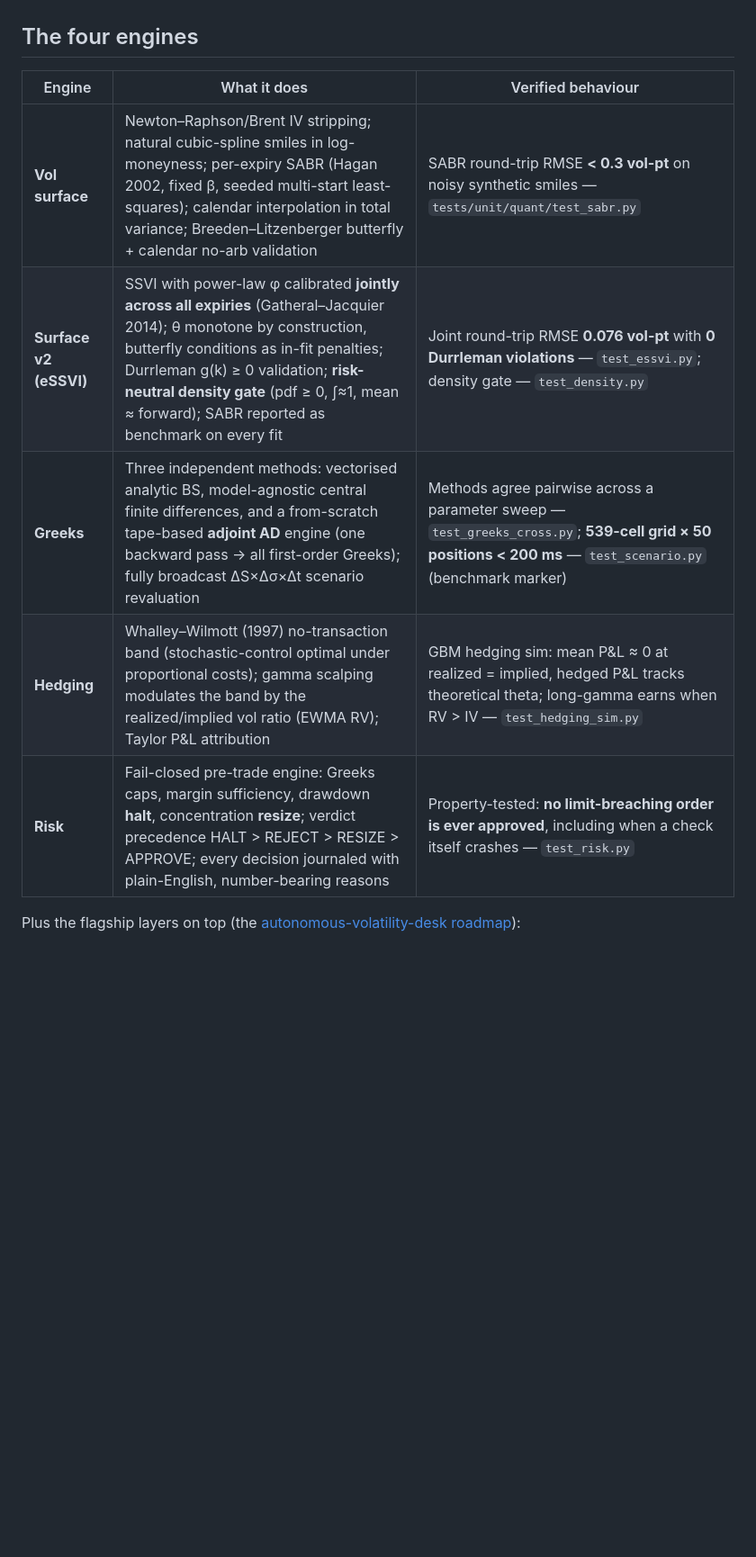
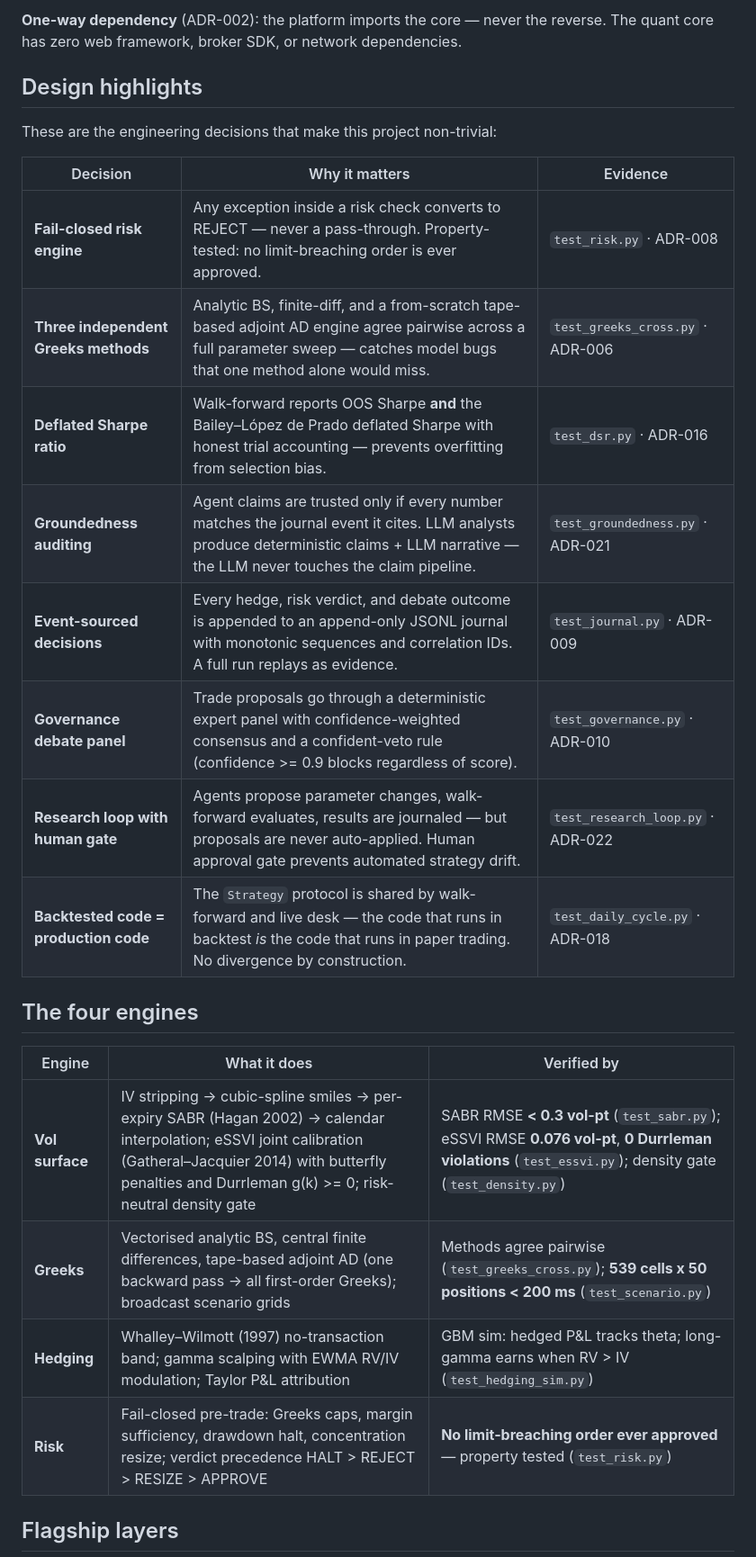
Before and after one commit to Jatin-IITB/opti-trade-pro, a Markdown page: Readme.md, the part around one of its changes. Shown at 90% size. Drawn GitHub-style; blank space fills up the shorter version.

```diff
--- a/Readme.md
+++ b/Readme.md
@@ -12,13 +54,29 @@ state only test-enforced facts).
+**One-way dependency** (ADR-002): the platform imports the core — never the reverse.
+The quant core has zero web framework, broker SDK, or network dependencies.
+
+## Design highlights
+
+These are the engineering decisions that make this project non-trivial:
+
+| Decision | Why it matters | Evidence |
+|---|---|---|
+| **Fail-closed risk engine** | Any exception inside a risk check converts to REJECT — never a pass-through. Property-tested: no limit-breaching order is ever approved. | `test_risk.py` · ADR-008 |
+| **Three independent Greeks methods** | Analytic BS, finite-diff, and a from-scratch tape-based adjoint AD engine agree pairwise across a full parameter sweep — catches model bugs that one method alone would miss. | `test_greeks_cross.py` · ADR-006 |
+| **Deflated Sharpe ratio** | Walk-forward reports OOS Sharpe **and** the Bailey–López de Prado deflated Sharpe with honest trial accounting — prevents overfitting from selection bias. | `test_dsr.py` · ADR-016 |
+| **Groundedness auditing** | Agent claims are trusted only if every number matches the journal event it cites. LLM analysts produce deterministic claims + LLM narrative — the LLM never touches the claim pipeline. | `test_groundedness.py` · ADR-021 |
+| **Event-sourced decisions** | Every hedge, risk verdict, and debate outcome is appended to an append-only JSONL journal with monotonic sequences and correlation IDs. A full run replays as evidence. | `test_journal.py` · ADR-009 |
+| **Governance debate panel** | Trade proposals go through a deterministic expert panel with confidence-weighted consensus and a confident-veto rule (confidence >= 0.9 blocks regardless of score). | `test_governance.py` · ADR-010 |
+| **Research loop with human gate** | Agents propose parameter changes, walk-forward evaluates, results are journaled — but proposals are never auto-applied. Human approval gate prevents automated strategy drift. | `test_research_loop.py` · ADR-022 |
+| **Backtested code = production code** | The `Strategy` protocol is shared by walk-forward and live desk — the code that runs in backtest *is* the code that runs in paper trading. No divergence by construction. | `test_daily_cycle.py` · ADR-018 |
 
 ## The four engines
 
-| Engine | What it does | Verified behaviour |
+| Engine | What it does | Verified by |
 |---|---|---|
-| **Vol surface** | Newton–Raphson/Brent IV stripping; natural cubic-spline smiles in log-moneyness; per-expiry SABR (Hagan 2002, fixed β, seeded multi-start least-squares); calendar interpolation in total variance; Breeden–Litzenberger butterfly + calendar no-arb validation | SABR round-trip RMSE **< 0.3 vol-pt** on noisy synthetic smiles — `tests/unit/quant/test_sabr.py` |
-| **Surface v2 (eSSVI)** | SSVI with power-law φ calibrated **jointly across all expiries** (Gatheral–Jacquier 2014); θ monotone by construction, butterfly conditions as in-fit penalties; Durrleman g(k) ≥ 0 validation; **risk-neutral density gate** (pdf ≥ 0, ∫≈1, mean ≈ forward); SABR reported as benchmark on every fit | Joint round-trip RMSE **0.076 vol-pt** with **0 Durrleman violations** — `test_essvi.py`; density gate — `test_density.py` |
-| **Greeks** | Three independent methods: vectorised analytic BS, model-agnostic central finite differences, and a from-scratch tape-based **adjoint AD** engine (one backward pass → all first-order Greeks); fully broadcast ΔS×Δσ×Δt scenario revaluation | Methods agree pairwise across a parameter sweep — `test_greeks_cross.py`; **539-cell grid × 50 positions < 200 ms** — `test_scenario.py` (benchmark marker) |
-| **Hedging** | Whalley–Wilmott (1997) no-transaction band (stochastic-control optimal under proportional costs); gamma scalping modulates the band by the realized/implied vol ratio (EWMA RV); Taylor P&L attribution | GBM hedging sim: mean P&L ≈ 0 at realized = implied, hedged P&L tracks theoretical theta; long-gamma earns when RV > IV — `test_hedging_sim.py` |
-| **Risk** | Fail-closed pre-trade engine: Greeks caps, margin sufficiency, drawdown **halt**, concentration **resize**; verdict precedence HALT > REJECT > RESIZE > APPROVE; every decision journaled with plain-English, number-bearing reasons | Property-tested: **no limit-breaching order is ever approved**, including when a check itself crashes — `test_risk.py` |
+| **Vol surface** | IV stripping → cubic-spline smiles → per-expiry SABR (Hagan 2002) → calendar interpolation; eSSVI joint calibration (Gatheral–Jacquier 2014) with butterfly penalties and Durrleman g(k) >= 0; risk-neutral density gate | SABR RMSE **< 0.3 vol-pt** (`test_sabr.py`); eSSVI RMSE **0.076 vol-pt**, **0 Durrleman violations** (`test_essvi.py`); density gate (`test_density.py`) |
+| **Greeks** | Vectorised analytic BS, central finite differences, tape-based adjoint AD (one backward pass → all first-order Greeks); broadcast scenario grids | Methods agree pairwise (`test_greeks_cross.py`); **539 cells x 50 positions < 200 ms** (`test_scenario.py`) |
+| **Hedging** | Whalley–Wilmott (1997) no-transaction band; gamma scalping with EWMA RV/IV modulation; Taylor P&L attribution | GBM sim: hedged P&L tracks theta; long-gamma earns when RV > IV (`test_hedging_sim.py`) |
+| **Risk** | Fail-closed pre-trade: Greeks caps, margin sufficiency, drawdown halt, concentration resize; verdict precedence HALT > REJECT > RESIZE > APPROVE | **No limit-breaching order ever approved** — property tested (`test_risk.py`) |
 
-Plus the flagship layers on top (the [autonomous-volatility-desk roadmap](docs/roadmap.md)):
+## Flagship layers
 
```
Also changed, not shown: other parts of Readme.md (+80 -99 lines), docs/architecture.md (+55 -55 lines).
